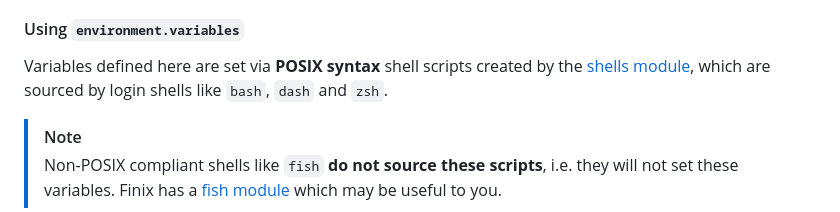
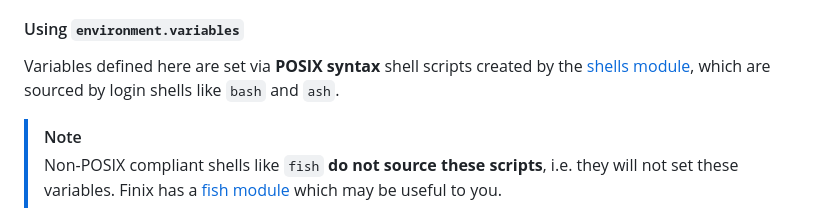
Before and after one commit to finix-community/finix, a Markdown page: docs/manual/configuring.md, the part around the change. GitHub-like rendering.

Commit message:
docs: change example shells in environment vars
as of this commit, zsh does not have a finix module.

```diff
--- a/docs/manual/configuring.md
+++ b/docs/manual/configuring.md
@@ -547,7 +547,7 @@ This option is ideal for setting variables for your graphical environment/DE/WM
 
 #### Using `environment.variables`
 
-Variables defined here are set via **POSIX syntax** shell scripts created by the [shells module](https://github.com/finix-community/finix/blob/main/modules/environment/shells/default.nix), which are sourced by login shells like `bash`, `dash` and `zsh`.
+Variables defined here are set via **POSIX syntax** shell scripts created by the [shells module](https://github.com/finix-community/finix/blob/main/modules/environment/shells/default.nix), which are sourced by login shells like `bash` and `ash`.
 
 >[!NOTE]
 >Non-POSIX compliant shells like `fish` **do not source these scripts**, i.e. they will not set these variables. Finix has a [fish module](https://github.com/finix-community/finix/blob/main/modules/programs/fish/default.nix) which may be useful to you.
```
